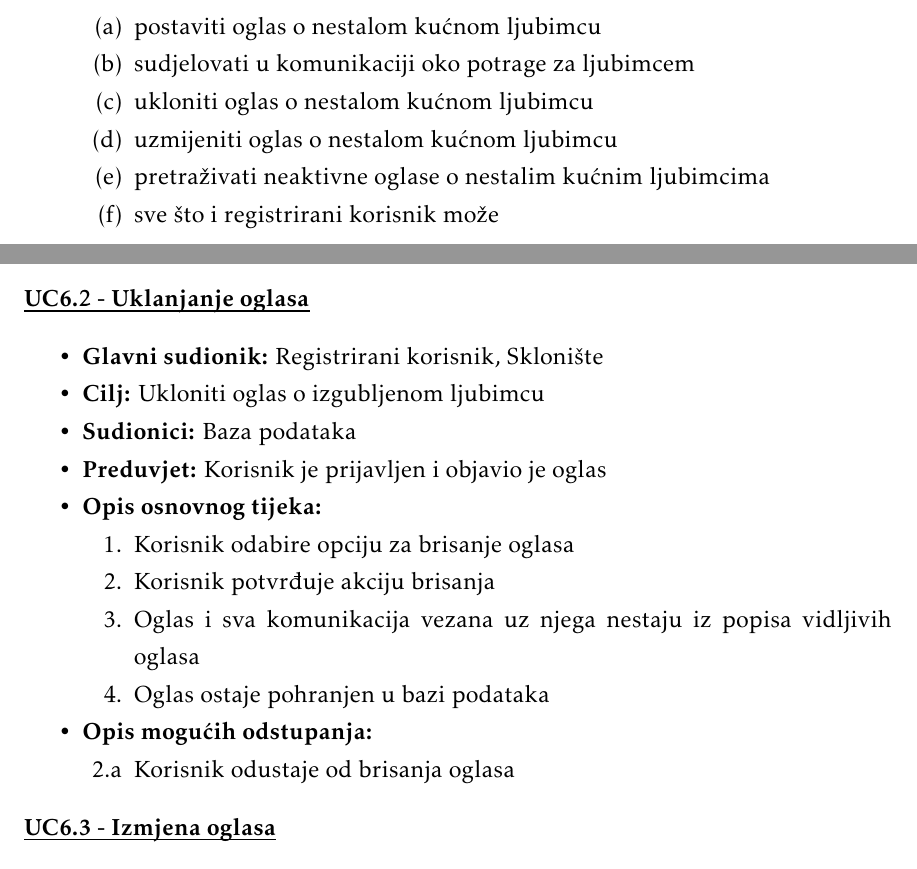
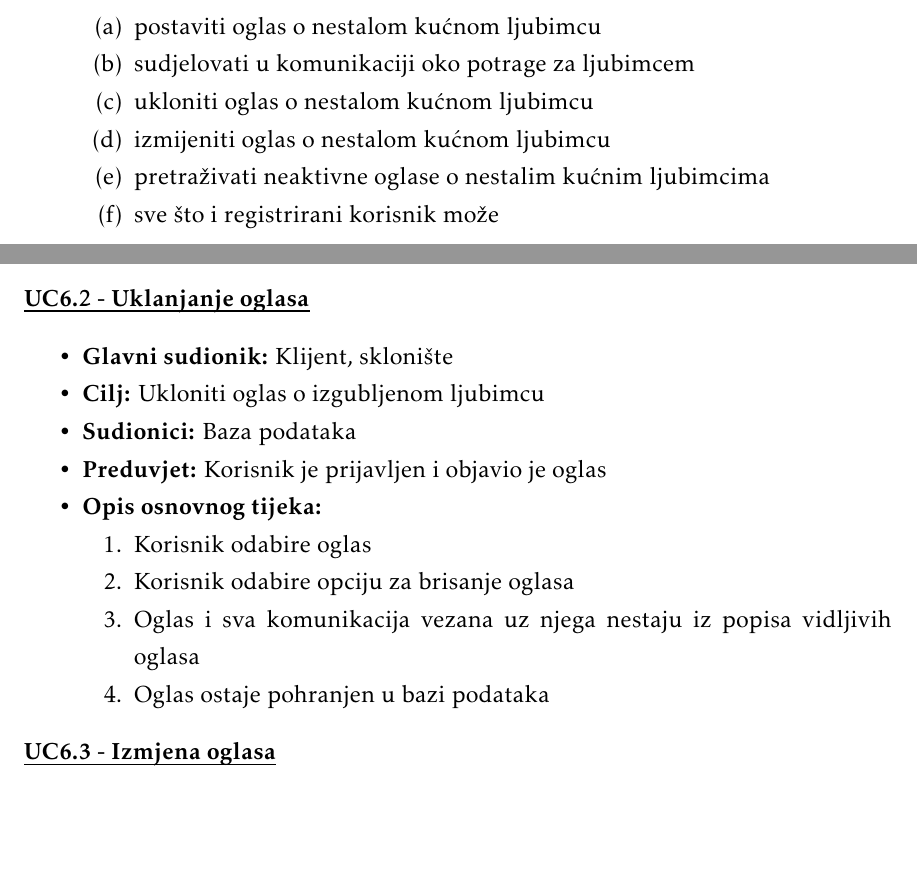
Before and after one commit to 0xDontCare/A-Team, a LaTeX document (Dokumentacija/PROGI_ProjektnaDokumentacija.tex, which reads Dokumentacija/Specifikacija_programske_potpore.tex): two parts of pages 11 and 16 of 45, joined at a grey line, cut so that both start at the same text, the shorter picture padded with empty space. Compiled offline with pdfLaTeX.

Commit message:
improving uc

```diff
--- a/Dokumentacija/Specifikacija_programske_potpore.tex
+++ b/Dokumentacija/Specifikacija_programske_potpore.tex
@@ -35,7 +35,7 @@
 					\item postaviti oglas o nestalom kućnom ljubimcu
 					\item sudjelovati u komunikaciji oko potrage za ljubimcem
 					\item ukloniti oglas o nestalom kućnom ljubimcu
-					\item uzmijeniti oglas o nestalom kućnom ljubimcu
+					\item izmijeniti oglas o nestalom kućnom ljubimcu
 					\item pretraživati neaktivne oglase o nestalim kućnim ljubimcima
 					\item sve što i registrirani korisnik može
 
@@ -240,7 +240,7 @@
 					\noindent \underbar{\textbf{UC6.2 - Uklanjanje oglasa}}
 					\begin{packed_item}
 
-						\item \textbf{Glavni sudionik: }Registrirani korisnik, Sklonište
+						\item \textbf{Glavni sudionik: }Klijent, sklonište
 						\item  \textbf{Cilj:} Ukloniti oglas o izgubljenom ljubimcu
 						\item  \textbf{Sudionici:} Baza podataka
 						\item  \textbf{Preduvjet:} Korisnik je prijavljen i objavio je oglas
@@ -248,18 +248,12 @@
 
 						\item[] \begin{packed_enum}
 
+							\item Korisnik odabire oglas
 							\item Korisnik odabire opciju za brisanje oglasa
-							\item Korisnik potvrđuje akciju brisanja
 							\item Oglas i sva komunikacija vezana uz njega nestaju iz popisa vidljivih oglasa
 							\item Oglas ostaje pohranjen u bazi podataka
 						\end{packed_enum}
 
-						\item  \textbf{Opis mogućih odstupanja:}
-
-						\item[] \begin{packed_item}
-
-							\item[2.a] Korisnik odustaje od brisanja oglasa
-						\end{packed_item}
 					\end{packed_item}
 
 					\noindent \underbar{\textbf{UC6.3 - Izmjena oglasa}}
```
Also changed, not shown: Dokumentacija/PROGI_ProjektnaDokumentacija.pdf, Dokumentacija/Specifikacija_programske_potpore.tex (12 more changed lines).
